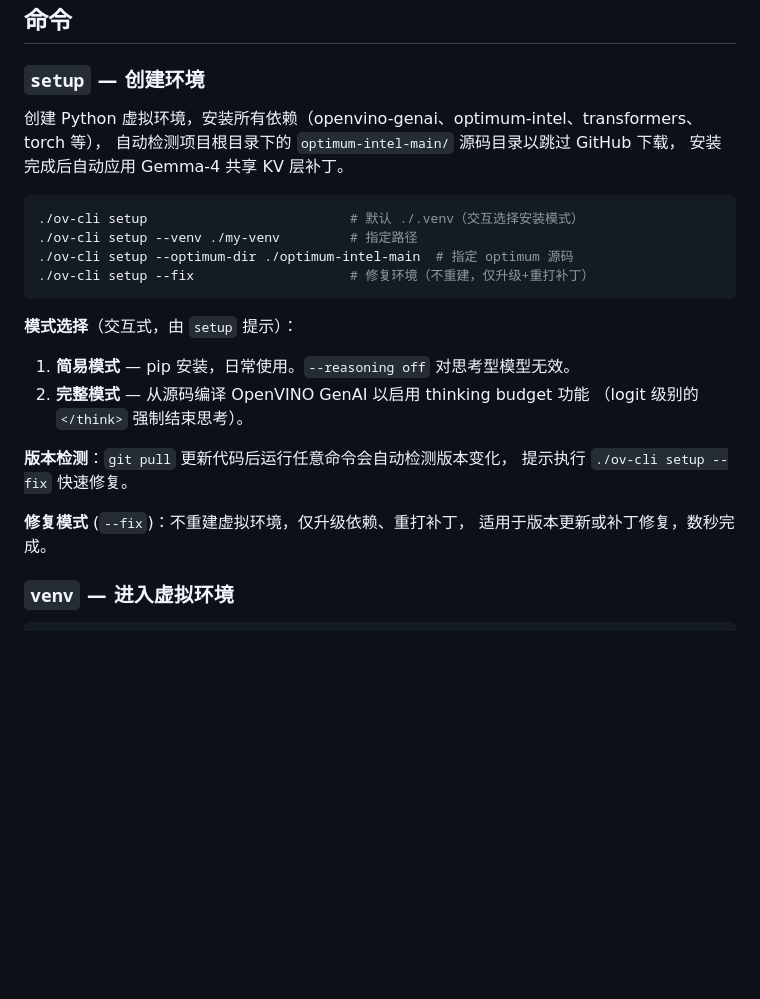
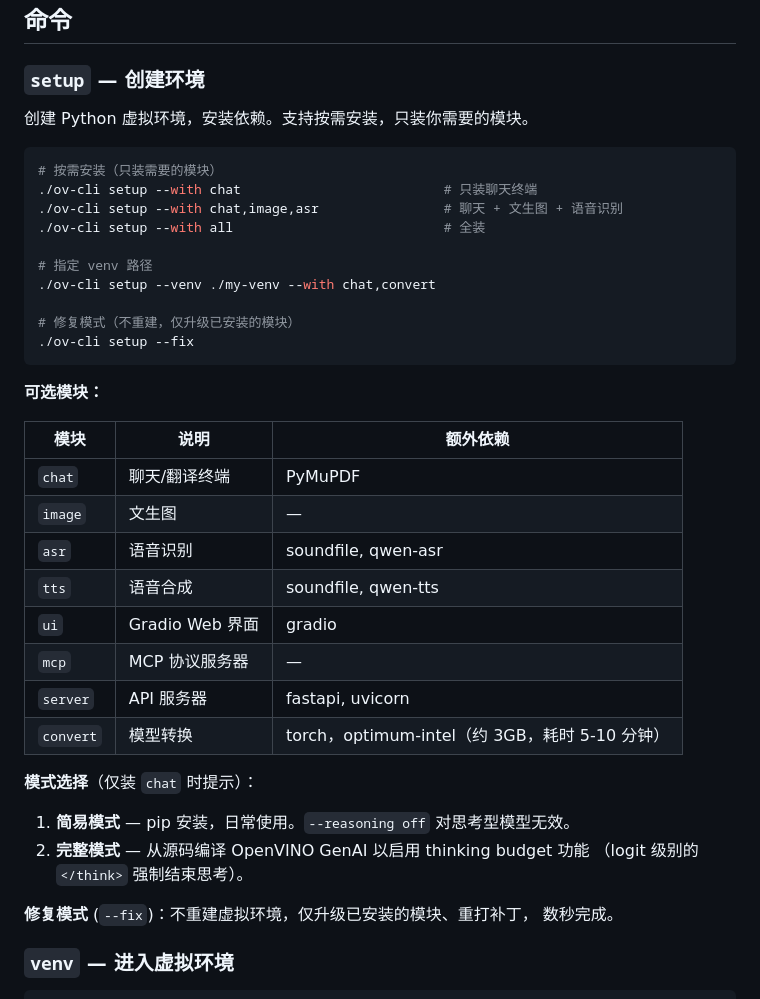
Before and after one commit to PlanteAmigor/ov-cli, a Markdown page: README.md, the part around the change. GitHub-like rendering; blank space fills up the shorter version.

````diff
--- a/README.md
+++ b/README.md
@@ -66,27 +66,41 @@ git pull
 
 ### `setup` — 创建环境
 
-创建 Python 虚拟环境，安装所有依赖（openvino-genai、optimum-intel、transformers、torch 等），
-自动检测项目根目录下的 `optimum-intel-main/` 源码目录以跳过 GitHub 下载，
-安装完成后自动应用 Gemma-4 共享 KV 层补丁。
+创建 Python 虚拟环境，安装依赖。支持按需安装，只装你需要的模块。
 
 ```bash
-./ov-cli setup                          # 默认 ./.venv（交互选择安装模式）
-./ov-cli setup --venv ./my-venv         # 指定路径
-./ov-cli setup --optimum-dir ./optimum-intel-main  # 指定 optimum 源码
-./ov-cli setup --fix                    # 修复环境（不重建，仅升级+重打补丁）
+# 按需安装（只装需要的模块）
+./ov-cli setup --with chat                          # 只装聊天终端
+./ov-cli setup --with chat,image,asr                # 聊天 + 文生图 + 语音识别
+./ov-cli setup --with all                           # 全装
+
+# 指定 venv 路径
+./ov-cli setup --venv ./my-venv --with chat,convert
+
+# 修复模式（不重建，仅升级已安装的模块）
+./ov-cli setup --fix
 ```
 
-**模式选择**（交互式，由 `setup` 提示）：
+**可选模块：**
+
+| 模块 | 说明 | 额外依赖 |
+|------|------|---------|
+| `chat` | 聊天/翻译终端 | PyMuPDF |
+| `image` | 文生图 | — |
+| `asr` | 语音识别 | soundfile, qwen-asr |
+| `tts` | 语音合成 | soundfile, qwen-tts |
+| `ui` | Gradio Web 界面 | gradio |
+| `mcp` | MCP 协议服务器 | — |
+| `server` | API 服务器 | fastapi, uvicorn |
+| `convert` | 模型转换 | torch，optimum-intel（约 3GB，耗时 5-10 分钟） |
+
+**模式选择**（仅装 `chat` 时提示）：
 1. **简易模式** — pip 安装，日常使用。`--reasoning off` 对思考型模型无效。
 2. **完整模式** — 从源码编译 OpenVINO GenAI 以启用 thinking budget 功能
    （logit 级别的 `</think>` 强制结束思考）。
 
-**版本检测**：`git pull` 更新代码后运行任意命令会自动检测版本变化，
-提示执行 `./ov-cli setup --fix` 快速修复。
-
-**修复模式** (`--fix`)：不重建虚拟环境，仅升级依赖、重打补丁，
-适用于版本更新或补丁修复，数秒完成。
+**修复模式** (`--fix`)：不重建虚拟环境，仅升级已安装的模块、重打补丁，
+数秒完成。
 
 ### `venv` — 进入虚拟环境
 
````
Also changed, not shown: README_EN.md (+26 -13 lines).
